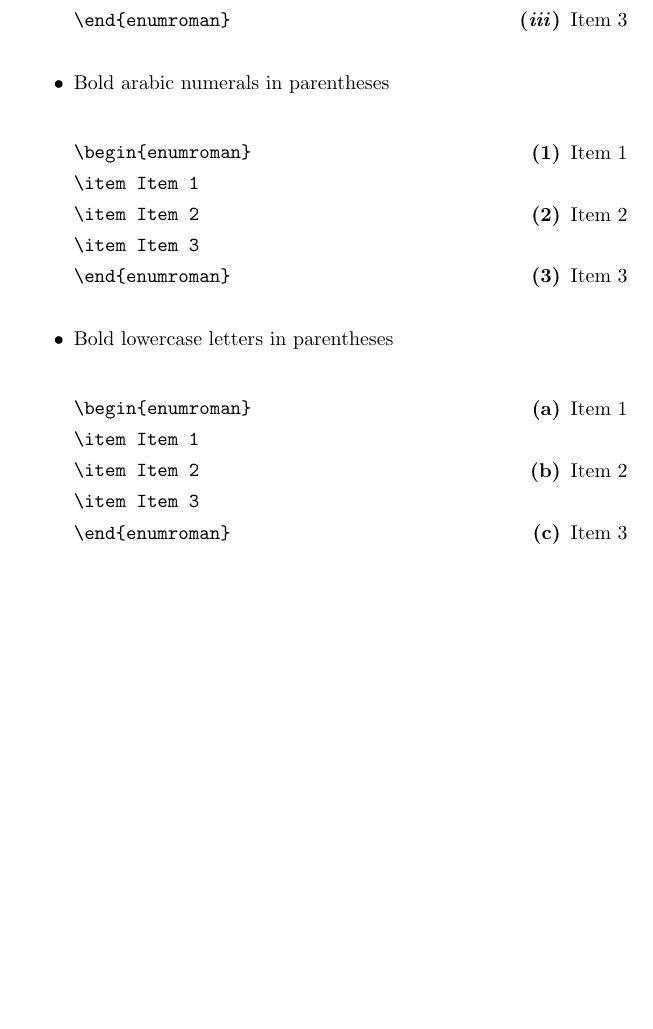
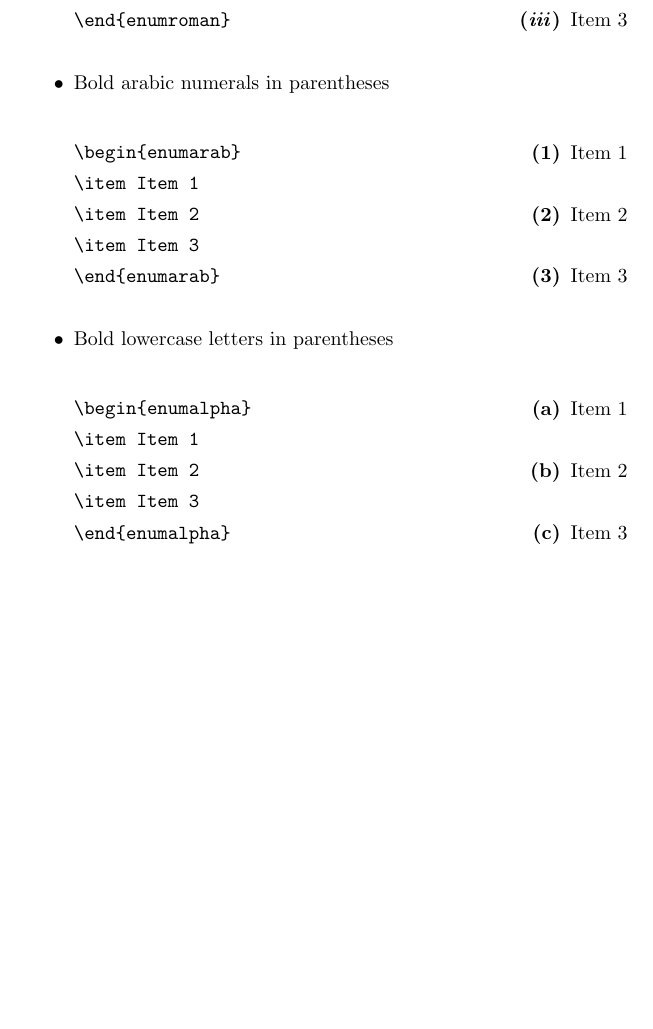
Before and after one commit to seighin/Latex, a LaTeX document (packages/docs/shyne-package.tex): part of page 7 of 7, cut so that both start at the same text. Compiled offline with pdfLaTeX.

Commit message:
Fixed typo in docs

```diff
--- a/packages/docs/shyne-package.tex
+++ b/packages/docs/shyne-package.tex
@@ -289,11 +289,11 @@ Note: Not available in beamer documents\\
 \item Bold arabic numerals in parentheses
 \begin{multicols}{2}
 \begin{verbatim}
-\begin{enumroman}
+\begin{enumarab}
 \item Item 1
 \item Item 2
 \item Item 3
-\end{enumroman}
+\end{enumarab}
 \end{verbatim}
 \columnbreak
 \begin{enumarab}
@@ -306,11 +306,11 @@ Note: Not available in beamer documents\\
 \item Bold lowercase letters in parentheses
 \begin{multicols}{2}
 \begin{verbatim}
-\begin{enumroman}
+\begin{enumalpha}
 \item Item 1
 \item Item 2
 \item Item 3
-\end{enumroman}
+\end{enumalpha}
 \end{verbatim}
 \columnbreak
 \begin{enumalpha}
```
Also changed, not shown: packages/docs/shyne-package.pdf, 1 other file.
